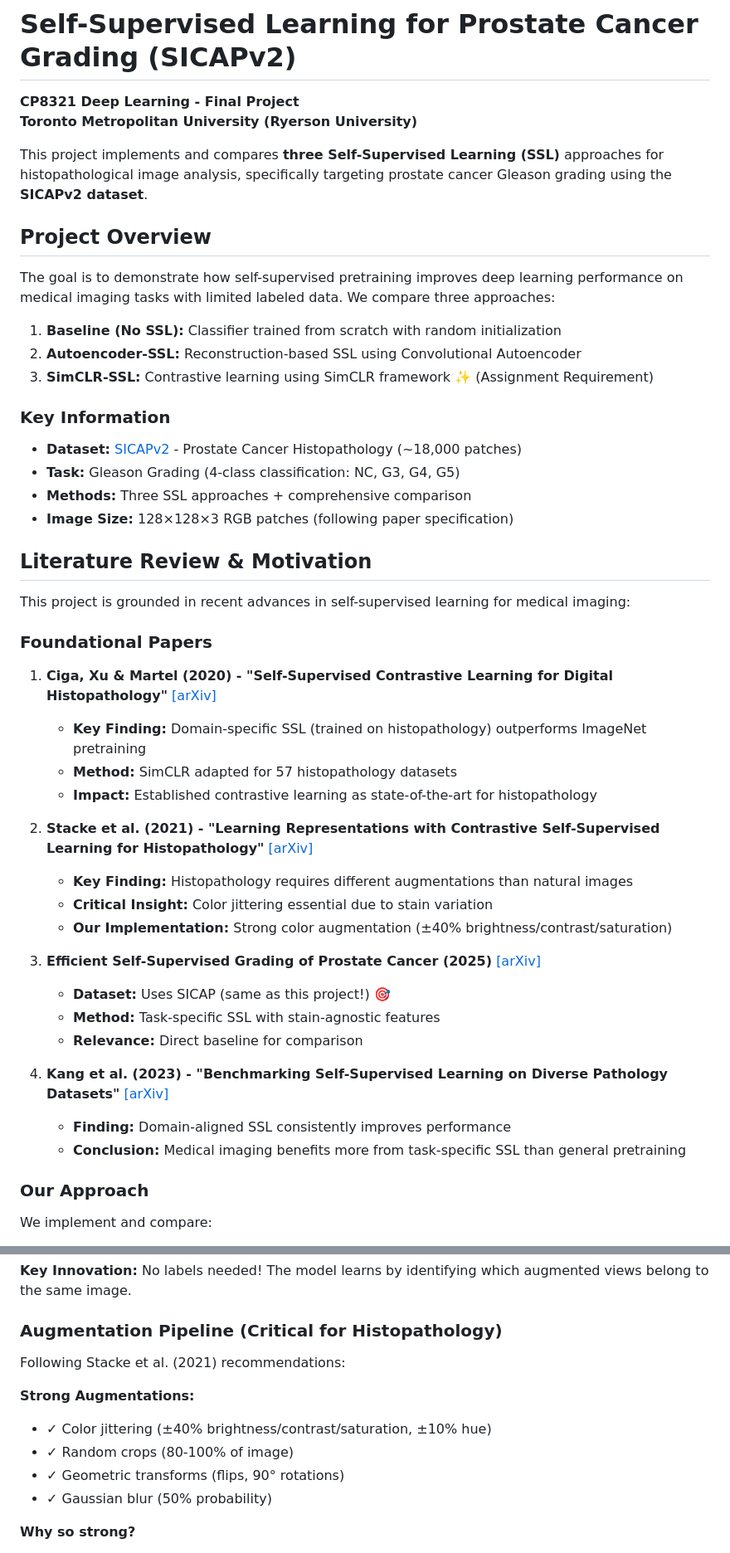
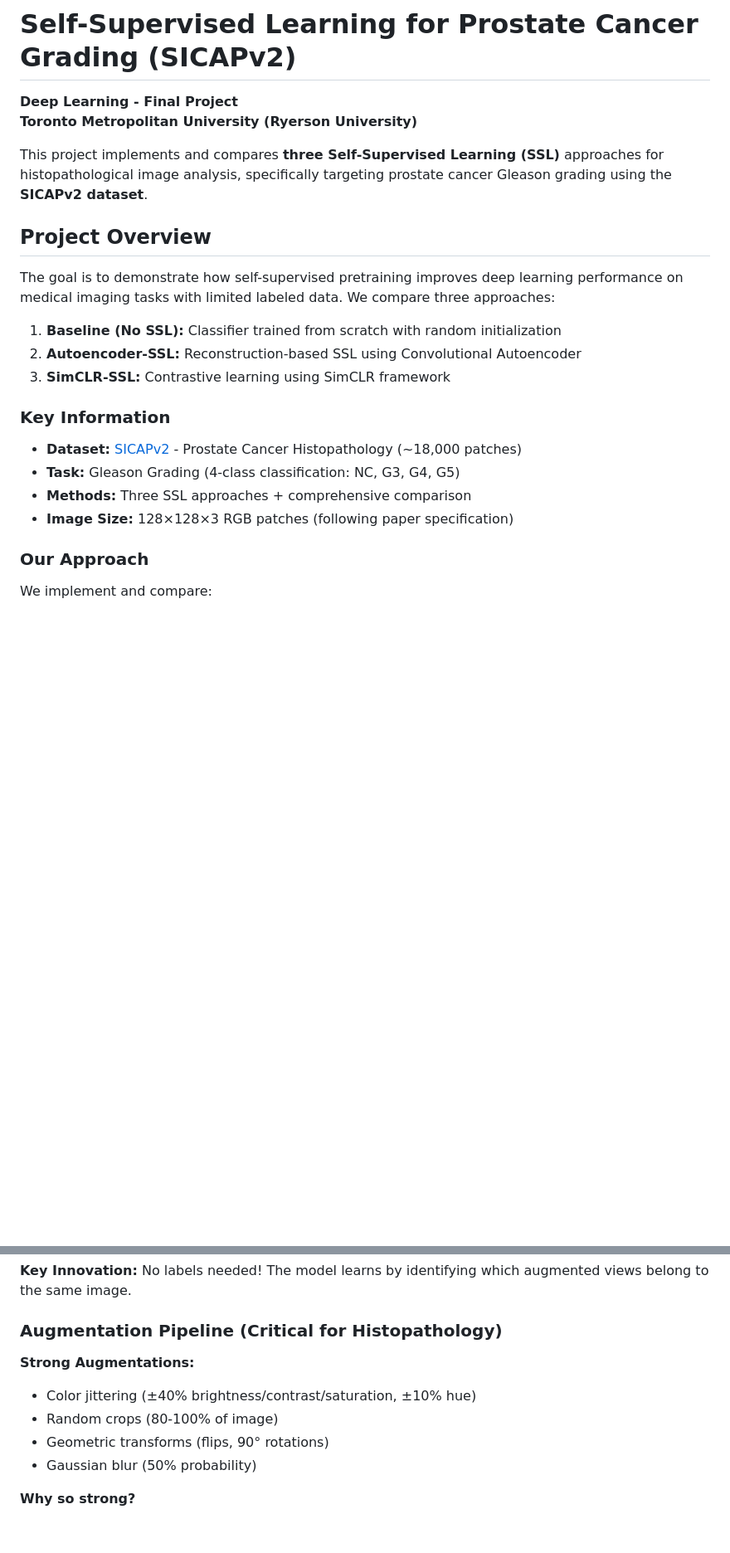
Before and after one commit to satvikkaul/SSL_Prostate_Cancer_Grading, a Markdown page: README.md, 2 parts joined by grey strips. Shown at 83% size. Rendered like a GitHub page; blank space fills up the shorter version.

```diff
--- a/README.md
+++ b/README.md
@@ -1,6 +1,6 @@
 # Self-Supervised Learning for Prostate Cancer Grading (SICAPv2)
 
-**CP8321 Deep Learning - Final Project**
+**Deep Learning - Final Project**
 **Toronto Metropolitan University (Ryerson University)**
 
 This project implements and compares **three Self-Supervised Learning (SSL)** approaches for histopathological image analysis, specifically targeting prostate cancer Gleason grading using the **SICAPv2 dataset**.
@@ -11,7 +11,7 @@ The goal is to demonstrate how self-supervised pretraining improves deep learnin
 
 1. **Baseline (No SSL):** Classifier trained from scratch with random initialization
 2. **Autoencoder-SSL:** Reconstruction-based SSL using Convolutional Autoencoder
-3. **SimCLR-SSL:** Contrastive learning using SimCLR framework ✨ (Assignment Requirement)
+3. **SimCLR-SSL:** Contrastive learning using SimCLR framework
 
 ### Key Information
 
@@ -19,31 +19,6 @@ The goal is to demonstrate how self-supervised pretraining improves deep learnin
 * **Task:** Gleason Grading (4-class classification: NC, G3, G4, G5)
 * **Methods:** Three SSL approaches + comprehensive comparison
 * **Image Size:** 128×128×3 RGB patches (following paper specification)
-
-## Literature Review & Motivation
-
-This project is grounded in recent advances in self-supervised learning for medical imaging:
-
-### Foundational Papers
-
-1. **Ciga, Xu & Martel (2020) - "Self-Supervised Contrastive Learning for Digital Histopathology"** [[arXiv]](https://arxiv.org/abs/2011.13971)
-   - **Key Finding:** Domain-specific SSL (trained on histopathology) outperforms ImageNet pretraining
-   - **Method:** SimCLR adapted for 57 histopathology datasets
-   - **Impact:** Established contrastive learning as state-of-the-art for histopathology
-
-2. **Stacke et al. (2021) - "Learning Representations with Contrastive Self-Supervised Learning for Histopathology"** [[arXiv]](https://arxiv.org/abs/2112.05760)
-   - **Key Finding:** Histopathology requires different augmentations than natural images
-   - **Critical Insight:** Color jittering essential due to stain variation
-   - **Our Implementation:** Strong color augmentation (±40% brightness/contrast/saturation)
-
-3. **Efficient Self-Supervised Grading of Prostate Cancer (2025)** [[arXiv]](https://arxiv.org/abs/2501.15520)
-   - **Dataset:** Uses SICAP (same as this project!) 🎯
-   - **Method:** Task-specific SSL with stain-agnostic features
-   - **Relevance:** Direct baseline for comparison
-
-4. **Kang et al. (2023) - "Benchmarking Self-Supervised Learning on Diverse Pathology Datasets"** [[arXiv]](https://arxiv.org/abs/2212.04690)
-   - **Finding:** Domain-aligned SSL consistently improves performance
-   - **Conclusion:** Medical imaging benefits more from task-specific SSL than general pretraining
 
 ### Our Approach
 
@@ -338,13 +299,11 @@ Input Image (128×128×3)
 
 ### Augmentation Pipeline (Critical for Histopathology)
 
-Following Stacke et al. (2021) recommendations:
-
 **Strong Augmentations:**
-- ✓ Color jittering (±40% brightness/contrast/saturation, ±10% hue)
-- ✓ Random crops (80-100% of image)
-- ✓ Geometric transforms (flips, 90° rotations)
-- ✓ Gaussian blur (50% probability)
+- Color jittering (±40% brightness/contrast/saturation, ±10% hue)
+- Random crops (80-100% of image)
+- Geometric transforms (flips, 90° rotations)
+- Gaussian blur (50% probability)
 
 **Why so strong?**
 - Histopathology has high stain variation
```
Also changed, not shown: other parts of README.md (+11 -83 lines).
